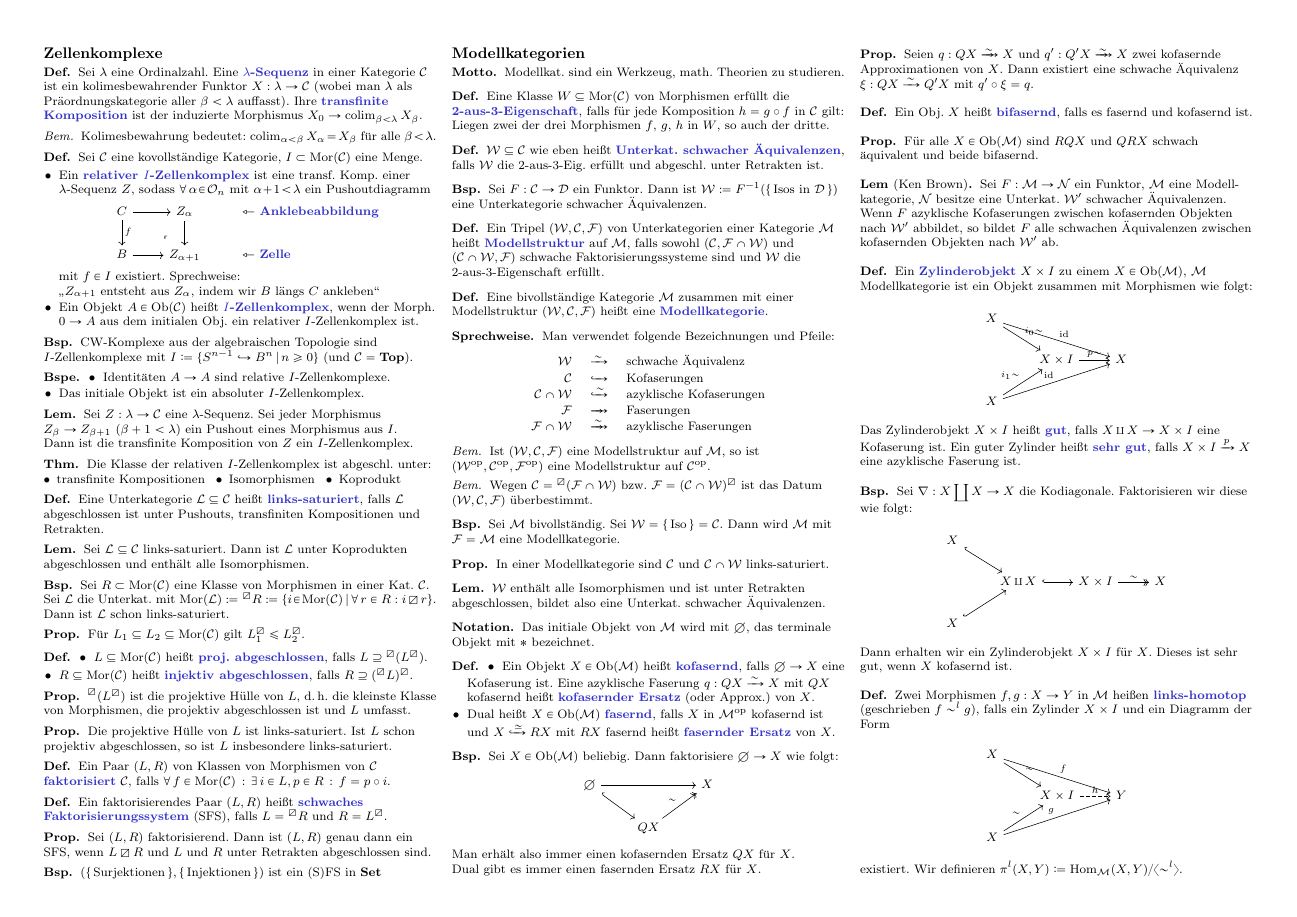
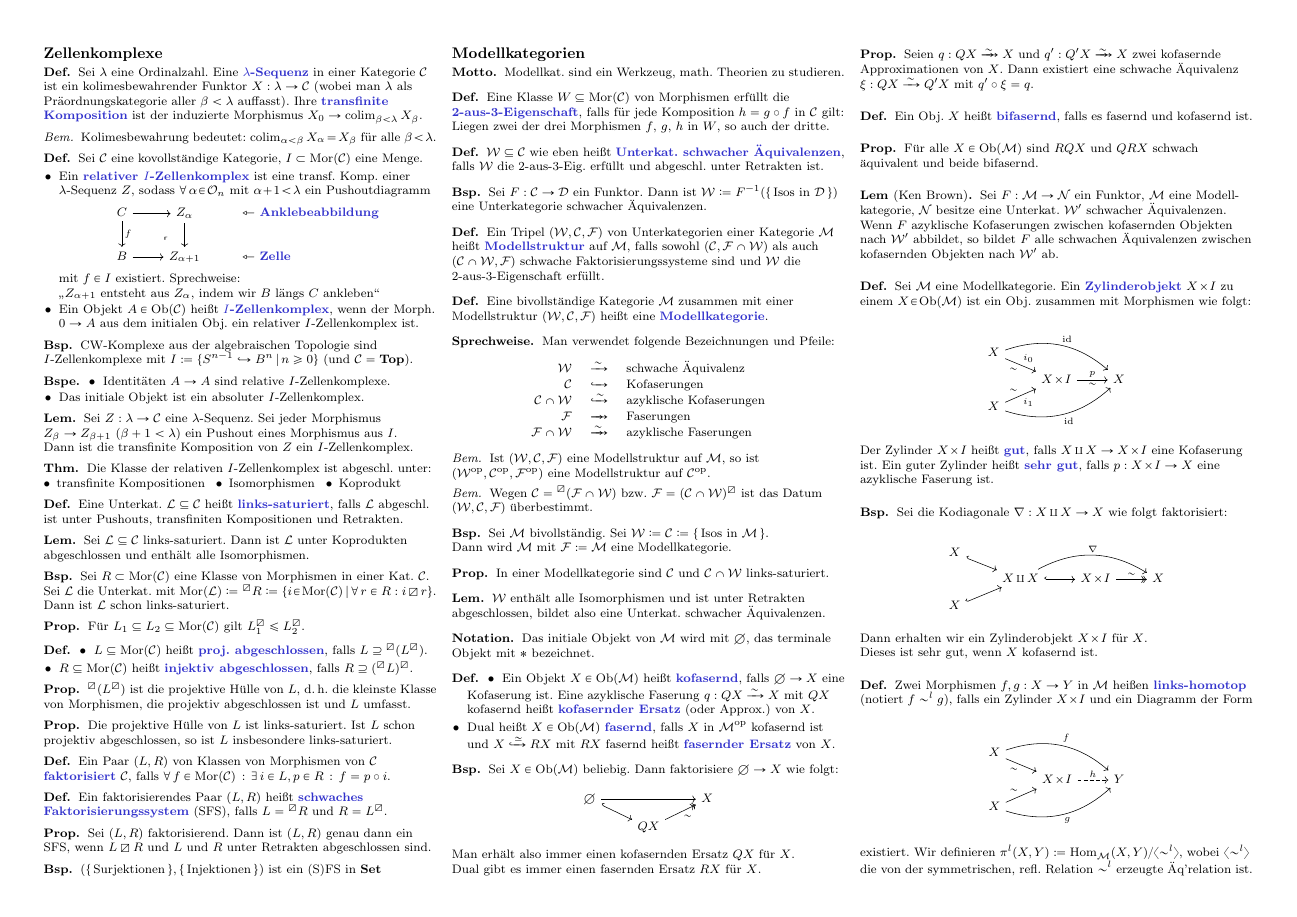
Before and after one commit to timjb/uni-spicker, a LaTeX document (modellkategorien.tex): page 3 of 3. Compiled offline with pdfLaTeX.

Commit message:
Modellkategorien: Detailverbesserungen

```diff
--- a/modellkategorien.tex
+++ b/modellkategorien.tex
@@ -29,6 +29,8 @@
 \newcommand{\Prop}{\mathbf{Prop}} % Typ der Propositionen
 \newcommand{\xtwoheadrightarrow}[1]{\xrightarrow{#1}\nspace{8}\to\,\,} % Pfeil mit zwei Spitzen (HACK!!!)
 \DeclareMathOperator{\Quot}{Quot} % Quotientenkörper
+\newcommand{\Cyl}[1]{#1 \!\times\! I} % Zylinderobjekt
+\newcommand{\lhhe}{\boxslash} % Linkshochhebungseigenschaftsdiagramm-im-Miniaturformat-Symbol
 
 \newenvironment{centertikzcd}
   {\begin{center}\begin{tikzcd}}
@@ -591,7 +593,7 @@
 % Vorlesung vom 6.5.2015
 
 \begin{defn}
-  Eine Unterkategorie $\Lat \subseteq \Cat$ heißt \emph{links-saturiert}, falls $\Lat$ abgeschlossen ist unter Pushouts, transfiniten Kompositionen und Retrakten.
+  Eine Unterkat. $\Lat \subseteq \Cat$ heißt \emph{links-saturiert}, falls $\Lat$ abgeschl. ist unter Pushouts, transfiniten Kompositionen und Retrakten.
 \end{defn}
 
 \begin{lem}
@@ -600,25 +602,25 @@
 
 \begin{bsp}
   Sei $R \subset \Mor(\Cat)$ eine Klasse von Morphismen in einer Kat. $\Cat$.
-  Sei $\Lat$ die Unterkat. mit $\Mor(\Lat) \coloneqq \prescript{\boxslash}{} R \coloneqq \Set{i \!\in\! \Mor(\Cat)}{\fa{r \in R\!}\! i \boxslash r}$.
+  Sei $\Lat$ die Unterkat. mit $\Mor(\Lat) \coloneqq \prescript{\lhhe}{} R \coloneqq \Set{i \!\in\! \Mor(\Cat)}{\fa{r \in R\!}\! i \lhhe r}$.
   Dann ist $\Lat$ schon links-saturiert.
 \end{bsp}
 
 % Schwache Faktorisierungssysteme
 
 \begin{prop}
-  Für $L_1 \subseteq L_2 \subseteq \Mor(\Cat)$ gilt $L_1^\boxslash \leq L_2^\boxslash$.
+  Für $L_1 \subseteq L_2 \subseteq \Mor(\Cat)$ gilt $L_1^\lhhe \leq L_2^\lhhe$.
 \end{prop}
 
 \begin{defn}
   \begin{itemize}
-    \item $L \subseteq \Mor(\Cat)$ heißt \emph{proj. abgeschlossen}, falls $L \supseteq \prescript{\boxslash}{} (L^\boxslash)$.
-    \item $R \subseteq \Mor(\Cat)$ heißt \emph{injektiv abgeschlossen}, falls $R \supseteq (\prescript{\boxslash}{} L)^\boxslash$.
+    \item $L \subseteq \Mor(\Cat)$ heißt \emph{proj. abgeschlossen}, falls $L \supseteq \prescript{\lhhe}{} (L^\lhhe)$.
+    \item $R \subseteq \Mor(\Cat)$ heißt \emph{injektiv abgeschlossen}, falls $R \supseteq (\prescript{\lhhe}{} L)^\lhhe$.
   \end{itemize}
 \end{defn}
 
 \begin{prop}
-  $\prescript{\boxslash}{}(L^\boxslash)$ ist die projektive Hülle von $L$, \dh{} die kleinste Klasse von Morphismen, die projektiv abgeschlossen ist und $L$ umfasst.
+  $\prescript{\lhhe}{}(L^\lhhe)$ ist die projektive Hülle von $L$, \dh{} die kleinste Klasse von Morphismen, die projektiv abgeschlossen ist und $L$ umfasst.
 \end{prop}
 
 \begin{prop}
@@ -631,12 +633,12 @@
 \end{defn}
 
 \begin{defn}
-  Ein faktorisierendes Paar $(L, R)$ heißt \emph{schwaches Faktorisierungssystem} (SFS), falls $L = \prescript{\boxslash}{} R$ und $R = L^\boxslash$.
+  Ein faktorisierendes Paar $(L, R)$ heißt \emph{schwaches Faktorisierungssystem} (SFS), falls $L = \prescript{\lhhe}{} R$ und $R = L^\lhhe$.
 \end{defn}
 
 \begin{prop}
-  Sei $(L, R)$ faktorisierend. Dann ist $(L, R)$ genau dann ein SFS, wenn $L \boxslash R$ und $L$ und $R$ unter Retrakten abgeschlossen sind.
-  % L \boxslash R \coloniff \fa{i \in L} \fa{p \in R} i \boxslash p
+  Sei $(L, R)$ faktorisierend. Dann ist $(L, R)$ genau dann ein SFS, wenn $L \lhhe R$ und $L$ und $R$ unter Retrakten abgeschlossen sind.
+  % L \lhhe R \coloniff \fa{i \in L} \fa{p \in R} i \lhhe p
 \end{prop}
 
 \begin{bsp}
@@ -666,7 +668,7 @@
 \end{bsp}
 
 \begin{defn}
-  Ein Tripel $(\Wat, \Cat, \Fat)$ von Unterkategorien einer Kategorie $\MatC$ heißt \emph{Modellstruktur} auf $\MatC$, falls sowohl $(\Cat, \Fat \cap \Wat)$ und $(\Cat \cap \Wat, \Fat)$ schwache Faktorisierungssysteme sind und $\Wat$ die 2-aus-3-Eigenschaft erfüllt.
+  Ein Tripel $(\Wat, \Cat, \Fat)$ von Unterkategorien einer Kategorie $\MatC$ heißt \emph{Modellstruktur} auf $\MatC$, falls sowohl $(\Cat, \Fat \cap \Wat)$ als auch $(\Cat \cap \Wat, \Fat)$ schwache Faktorisierungssysteme sind und $\Wat$ die 2-aus-3-Eigenschaft erfüllt.
 \end{defn}
 
 \begin{defn}
@@ -691,11 +693,12 @@
 \end{bem}
 
 \begin{bem}
-  Wegen $\Cat = \prescript{\boxslash}{} (\Fat \cap \Wat)$ bzw. $\Fat = (\Cat \cap \Wat)^\boxslash$ ist das Datum $(\Wat, \Cat, \Fat)$ überbestimmt.
+  Wegen $\Cat = \prescript{\lhhe}{} (\Fat \cap \Wat)$ bzw. $\Fat = (\Cat \cap \Wat)^\lhhe$ ist das Datum $(\Wat, \Cat, \Fat)$ überbestimmt.
 \end{bem}
 
 \begin{bsp}
-  Sei $\MatC$ bivollständig. Sei $\Wat = \{ \, \text{Iso} \, \} = \Cat$. Dann wird $\MatC$ mit $\Fat = \MatC$ eine Modellkategorie.
+  Sei $\MatC$ bivollständig. Sei $\Wat \coloneqq \Cat \coloneqq \{ \, \text{Isos in $\MatC$} \, \}$. \\
+  Dann wird $\MatC$ mit $\Fat \coloneqq \MatC$ eine Modellkategorie.
 \end{bsp}
 
 \begin{prop}
@@ -748,39 +751,37 @@
 
 % Homotopien in Modellkategorien
 
-% TODO: Dieses Diagramm muss schöner werden!
-
 \begin{defn}
-  Ein \emph{Zylinderobjekt} $X \times I$ zu einem $X \in \Ob(\MatC)$, $\MatC$ Modellkategorie ist ein Objekt zusammen mit Morphismen wie folgt:
-  %X \times I \xrightarrow[{\sim}]{p} X
-  \begin{centertikzcd}
-    X \arrow[rd, "i_0 {\sim}"] \arrow[rrd, "\id"] \\
-    & X \times I \arrow[r, "p {\sim}"] & X \\
-    X \arrow[ru, "i_1 {\sim}"] \arrow[rru, "\id"]
+  Sei $\MatC$ eine Modellkategorie.
+  Ein \emph{Zylinderobjekt} $\Cyl{X}$ zu einem $X \!\in\! \Ob(\MatC)$ ist ein Obj. zusammen mit Morphismen wie folgt:
+  \begin{centertikzcd}[row sep=0.2cm]
+    X \arrow{rd}{i_0}[swap]{{\sim}} \arrow[rrd, bend left, "\id"] \\
+    & \Cyl{X} \arrow{r}{p}[swap]{{\sim}} & X \\
+    X \arrow{ru}{{\sim}}[swap]{i_1} \arrow[rru, bend right, swap, "\id"]
   \end{centertikzcd}
-  Das Zylinderobjekt $X \times I$ heißt \emph{gut}, falls $X \amalg X \to X \times I$ eine Kofaserung ist.
-  Ein guter Zylinder heißt \emph{sehr gut}, falls $X \times I \xrightarrow{p} X$ eine azyklische Faserung ist.
+  Der Zylinder $\Cyl{X}$ heißt \emph{gut}, falls $X \amalg X \to \Cyl{X}$ eine Kofaserung ist.
+  Ein guter Zylinder heißt \emph{sehr gut}, falls $p : \Cyl{X} \to X$ eine azyklische Faserung ist.
 \end{defn}
 
 \begin{bsp}
-  Sei $\nabla : X \coprod X \to X$ die Kodiagonale. Faktorisieren wir diese wie folgt:
-  % TODO: nabla einfügen
-  \begin{centertikzcd}
+  Sei die Kodiagonale $\nabla : X \amalg X \to X$ wie folgt faktorisiert:
+  \begin{centertikzcd}[row sep=0.2cm]
     X \arrow[rd, hook] \\
-    & X \amalg X \arrow[r, hook] & X \times I \arrow[r, twoheadrightarrow, "\sim"] & X \\
+    & X \amalg X \arrow[r, hook] \arrow[rr, bend left, "\nabla"] & \Cyl{X} \arrow[r, twoheadrightarrow, "\sim"] & X \\
     X \arrow[ru, hook]
   \end{centertikzcd}
-  Dann erhalten wir ein Zylinderobjekt $X \times I$ für $X$. Dieses ist sehr gut, wenn $X$ kofasernd ist.
+  Dann erhalten wir ein Zylinderobjekt $\Cyl{X}$ für $X$. \\
+  Dieses ist sehr gut, wenn $X$ kofasernd ist.
 \end{bsp}
 
 \begin{defn}
-  Zwei Morphismen $f, g : X \to Y$ in $\MatC$ heißen \emph{links-homotop} (geschrieben $f \sim^l g$), falls ein Zylinder $X \times I$ und ein Diagramm der Form
-  \begin{centertikzcd}
-    X \arrow[rd, "\sim"] \arrow[rrd, "f"] \\
-    & X \times I \arrow[r, dashed, "h"] & Y \\
-    X \arrow[ru, "\sim"] \arrow[rru, "g"]
+  Zwei Morphismen $f, g : X \to Y$ in $\MatC$ heißen \emph{links-homotop} (notiert $f \sim^l g$), falls ein Zylinder $\Cyl{X}$ und ein Diagramm der Form
+  \begin{centertikzcd}[row sep=0.2cm]
+    X \arrow{rd}[swap]{\sim} \arrow[rrd, bend left, "f"] \\
+    & \Cyl{X} \arrow[r, dashed, "h"] & Y \\
+    X \arrow{ru}{\sim} \arrow[rru, bend right, swap, "g"]
   \end{centertikzcd}
-  existiert. Wir definieren $\pi^l(X, Y) \coloneqq \Hom_\MatC(X, Y) / \langle {\sim^l} \rangle$.
+  existiert. Wir definieren $\pi^l(X, Y) \coloneqq \Hom_\MatC(X, Y) / \langle {\sim^l} \rangle$, wobei $\langle {\sim^l} \rangle$ die von der symmetrischen, refl. Relation ${\sim^l}$ erzeugte Äq'relation ist.
 \end{defn}
 
 \end{document}
```
Also changed, not shown: modellkategorien.pdf, modellkategorien.tex (8 more changed lines).
